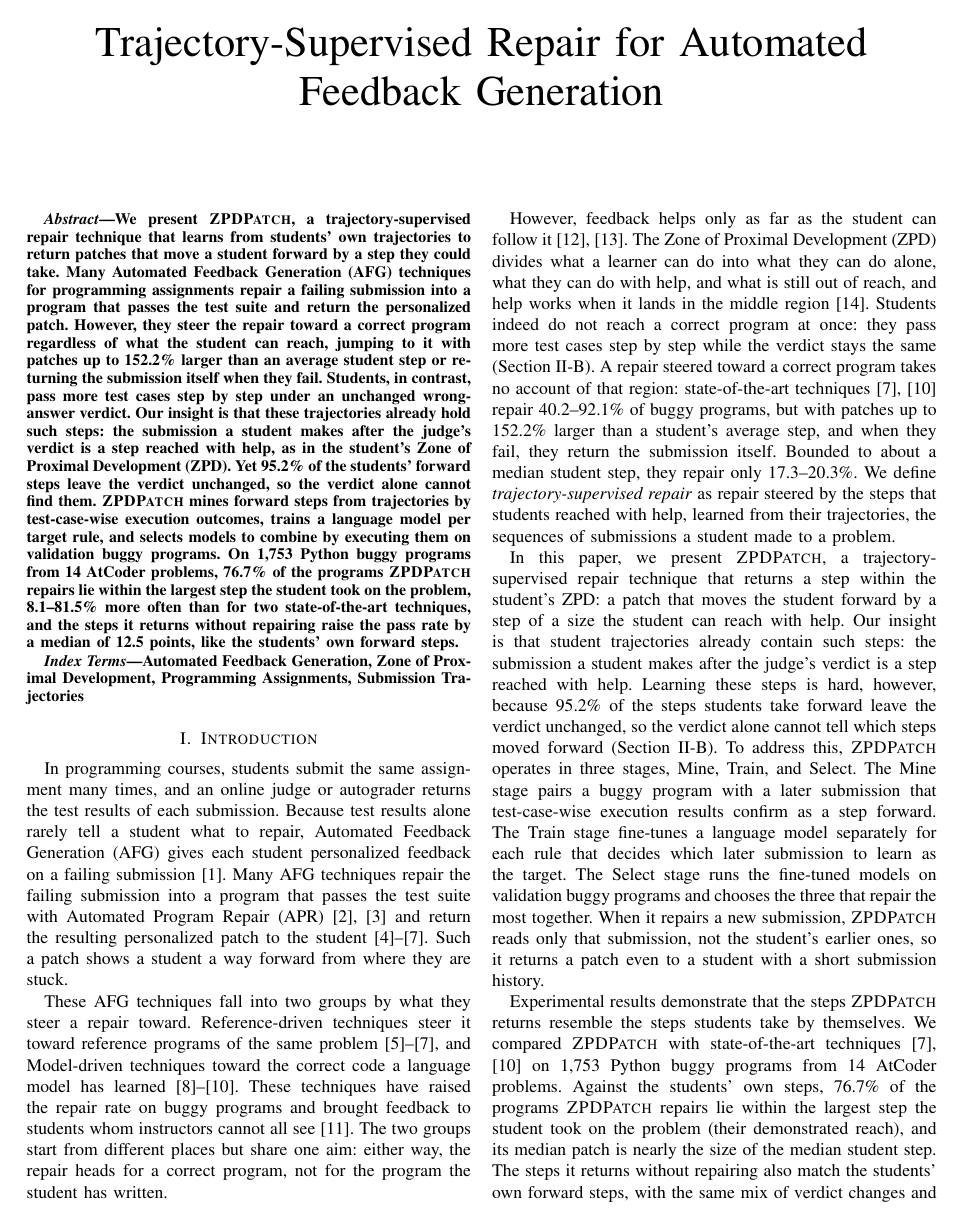
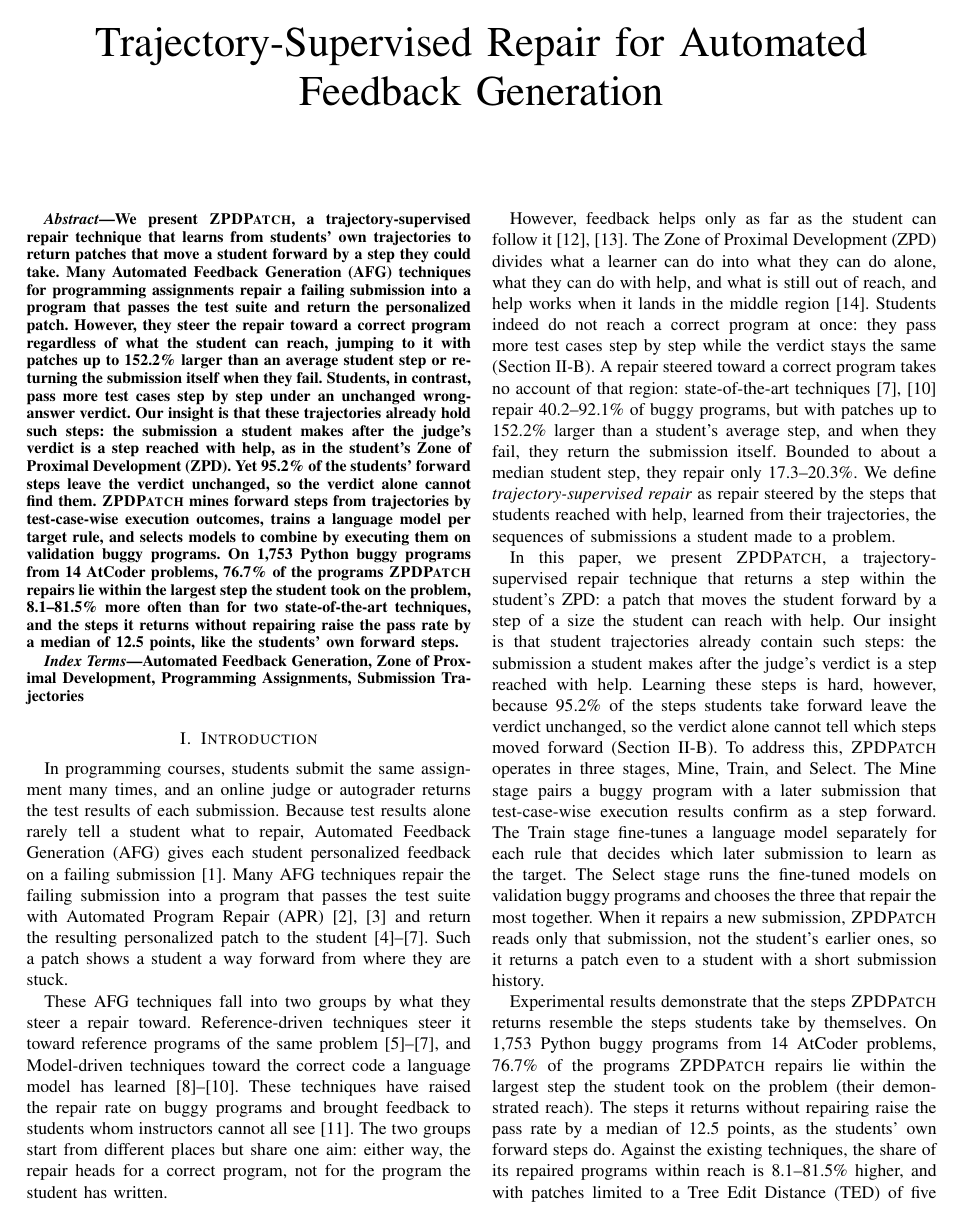
Before and after one commit to dwchoi95/zpd-apr, a LaTeX paper (main.tex): page 1 of 13. Compiled offline with pdfLaTeX.

Commit message:
Intro results paragraph: drop the secondary median-size sentence and restated detail
Co-Authored-By: Claude Opus 5.5 <noreply@anthropic.com>

```diff
--- a/main.tex
+++ b/main.tex
@@ -50,7 +50,7 @@ However, feedback helps only as far as the student can follow it~\cite{narciss20
 
 In this paper, we present \textsc{ZPDPatch}, a trajectory-supervised repair technique that returns a step within the student's ZPD: a patch that moves the student forward by a step of a size the student can reach with help. Our insight is that student trajectories already contain such steps: the submission a student makes after the judge's verdict is a step reached with help. Learning these steps is hard, however, because 95.2\% of the steps students take forward leave the verdict unchanged, so the verdict alone cannot tell which steps moved forward (Section~\ref{sec:limitation}). To address this, \textsc{ZPDPatch} operates in three stages, Mine, Train, and Select. The Mine stage pairs a buggy program with a later submission that test-case-wise execution results confirm as a step forward. The Train stage fine-tunes a language model separately for each rule that decides which later submission to learn as the target. The Select stage runs the fine-tuned models on validation buggy programs and chooses the three that repair the most together. When it repairs a new submission, \textsc{ZPDPatch} reads only that submission, not the student's earlier ones, so it returns a patch even to a student with a short submission history.
 
-Experimental results demonstrate that the steps \textsc{ZPDPatch} returns resemble the steps students take by themselves. We compared \textsc{ZPDPatch} with state-of-the-art techniques~\cite{choi2025automated,dai2026learner} on 1,753 Python buggy programs from 14 AtCoder problems. Against the students' own steps, 76.7\% of the programs \textsc{ZPDPatch} repairs lie within the largest step the student took on the problem (their demonstrated reach), and its median patch is nearly the size of the median student step. The steps it returns without repairing also match the students' own forward steps, with the same mix of verdict changes and a median gain in pass rate of 12.5 points for both. Against the existing techniques, the share of its repaired programs within reach is 8.1--81.5\% higher, and with patches limited to a Tree Edit Distance (TED) of five between Abstract Syntax Trees (ASTs), it repairs 26.8--105.0\% more buggy programs. Placed before an existing technique, it also keeps that technique's repair rate while adding 18.3--47.4\% more repairs within reach. An ablation study shows that training and the portfolio produce these repairs, and the gain of the portfolio holds on a smaller model and on a CS1 Java course with students or problems held out of training (Section~\ref{sec:experiment}).
+Experimental results demonstrate that the steps \textsc{ZPDPatch} returns resemble the steps students take by themselves. On 1,753 Python buggy programs from 14 AtCoder problems, 76.7\% of the programs \textsc{ZPDPatch} repairs lie within the largest step the student took on the problem (their demonstrated reach). The steps it returns without repairing raise the pass rate by a median of 12.5 points, as the students' own forward steps do. Against the existing techniques, the share of its repaired programs within reach is 8.1--81.5\% higher, and with patches limited to a Tree Edit Distance (TED) of five it repairs 26.8--105.0\% more buggy programs. Placed before an existing technique, it also keeps that technique's repair rate while adding 18.3--47.4\% more repairs within reach. An ablation study shows that training and the portfolio produce these repairs, and the gain of the portfolio holds on a smaller model and on a CS1 Java course with students or problems held out of training (Section~\ref{sec:experiment}).
 
 \noindent\textbf{Contributions.} We summarize our contributions below:
 \begin{itemize}
```
